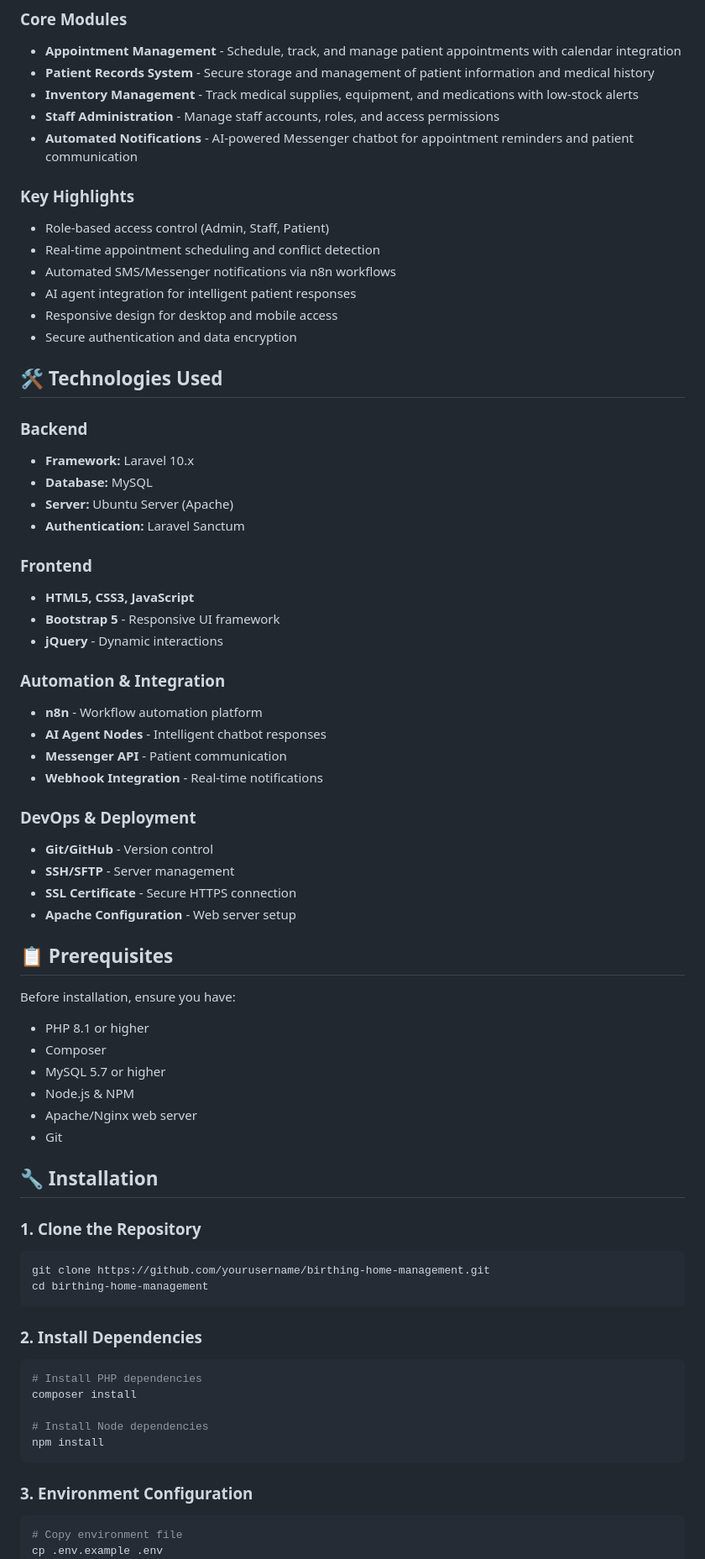
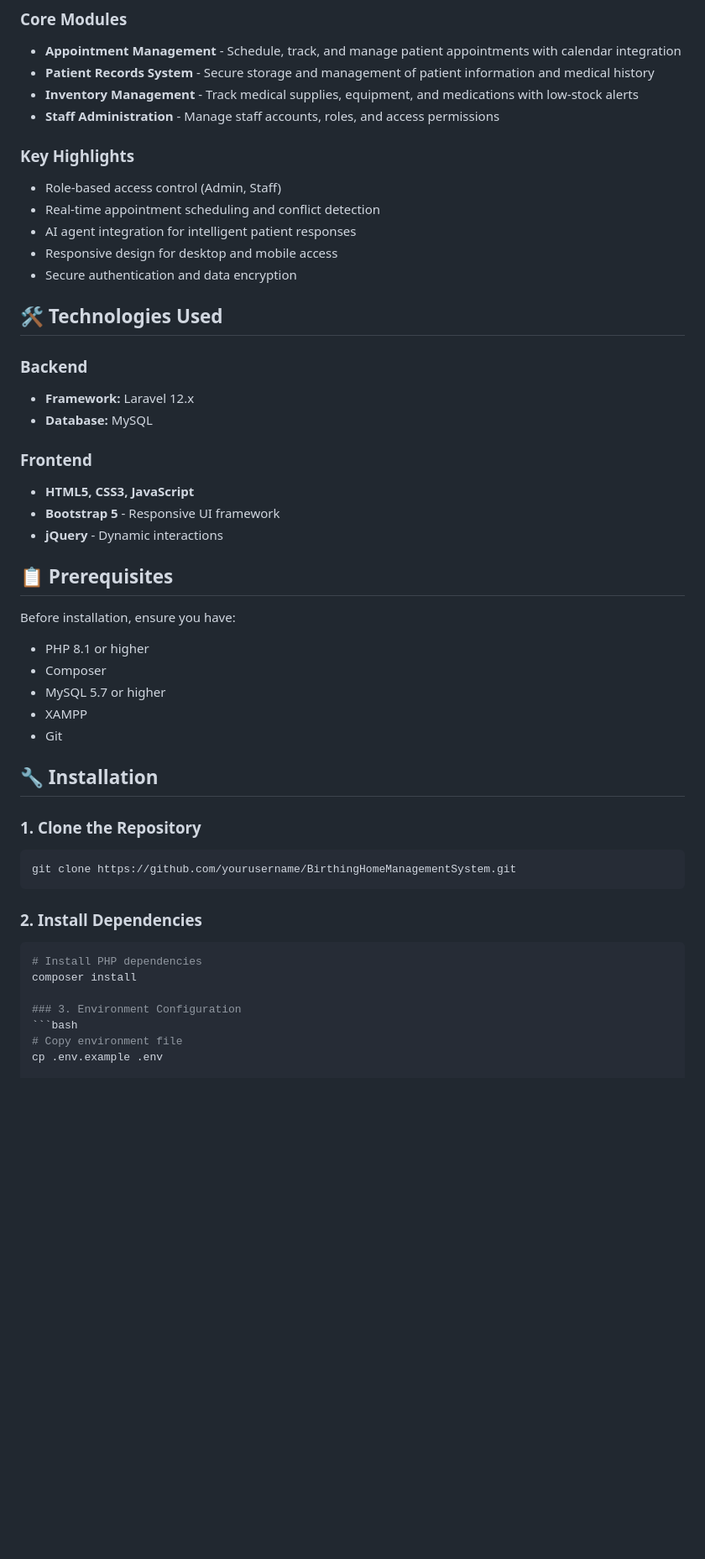
Before and after one commit to lhadricabuerta/BirthingHomeManagementSystem, a Markdown page: README.md, the part around one of its changes. Shown at 84% size. GitHub-like rendering; blank space fills up the shorter version.

````diff
--- a/README.md
+++ b/README.md
@@ -9,12 +9,10 @@ A comprehensive web-based management system designed for birthing homes and mate
 - **Patient Records System** - Secure storage and management of patient information and medical history
 - **Inventory Management** - Track medical supplies, equipment, and medications with low-stock alerts
 - **Staff Administration** - Manage staff accounts, roles, and access permissions
-- **Automated Notifications** - AI-powered Messenger chatbot for appointment reminders and patient communication
 
 ### Key Highlights
-- Role-based access control (Admin, Staff, Patient)
+- Role-based access control (Admin, Staff)
 - Real-time appointment scheduling and conflict detection
-- Automated SMS/Messenger notifications via n8n workflows
 - AI agent integration for intelligent patient responses
 - Responsive design for desktop and mobile access
 - Secure authentication and data encryption
@@ -22,27 +20,13 @@ A comprehensive web-based management system designed for birthing homes and mate
 ## 🛠️ Technologies Used
 
 ### Backend
-- **Framework:** Laravel 10.x
+- **Framework:** Laravel 12.x
 - **Database:** MySQL
-- **Server:** Ubuntu Server (Apache)
-- **Authentication:** Laravel Sanctum
 
 ### Frontend
 - **HTML5, CSS3, JavaScript**
 - **Bootstrap 5** - Responsive UI framework
 - **jQuery** - Dynamic interactions
-
-### Automation & Integration
-- **n8n** - Workflow automation platform
-- **AI Agent Nodes** - Intelligent chatbot responses
-- **Messenger API** - Patient communication
-- **Webhook Integration** - Real-time notifications
-
-### DevOps & Deployment
-- **Git/GitHub** - Version control
-- **SSH/SFTP** - Server management
-- **SSL Certificate** - Secure HTTPS connection
-- **Apache Configuration** - Web server setup
 
 ## 📋 Prerequisites
 
@@ -50,26 +34,20 @@ Before installation, ensure you have:
 - PHP 8.1 or higher
 - Composer
 - MySQL 5.7 or higher
-- Node.js & NPM
-- Apache/Nginx web server
+- XAMPP
 - Git
 
 ## 🔧 Installation
 
 ### 1. Clone the Repository
 ```bash
-git clone https://github.com/yourusername/birthing-home-management.git
-cd birthing-home-management
+git clone https://github.com/yourusername/BirthingHomeManagementSystem.git
 ```
 
 ### 2. Install Dependencies
 ```bash
 # Install PHP dependencies
 composer install
-
-# Install Node dependencies
-npm install
-```
 
 ### 3. Environment Configuration
 ```bash
````
Also changed, not shown: other parts of README.md (+4 -43 lines).
